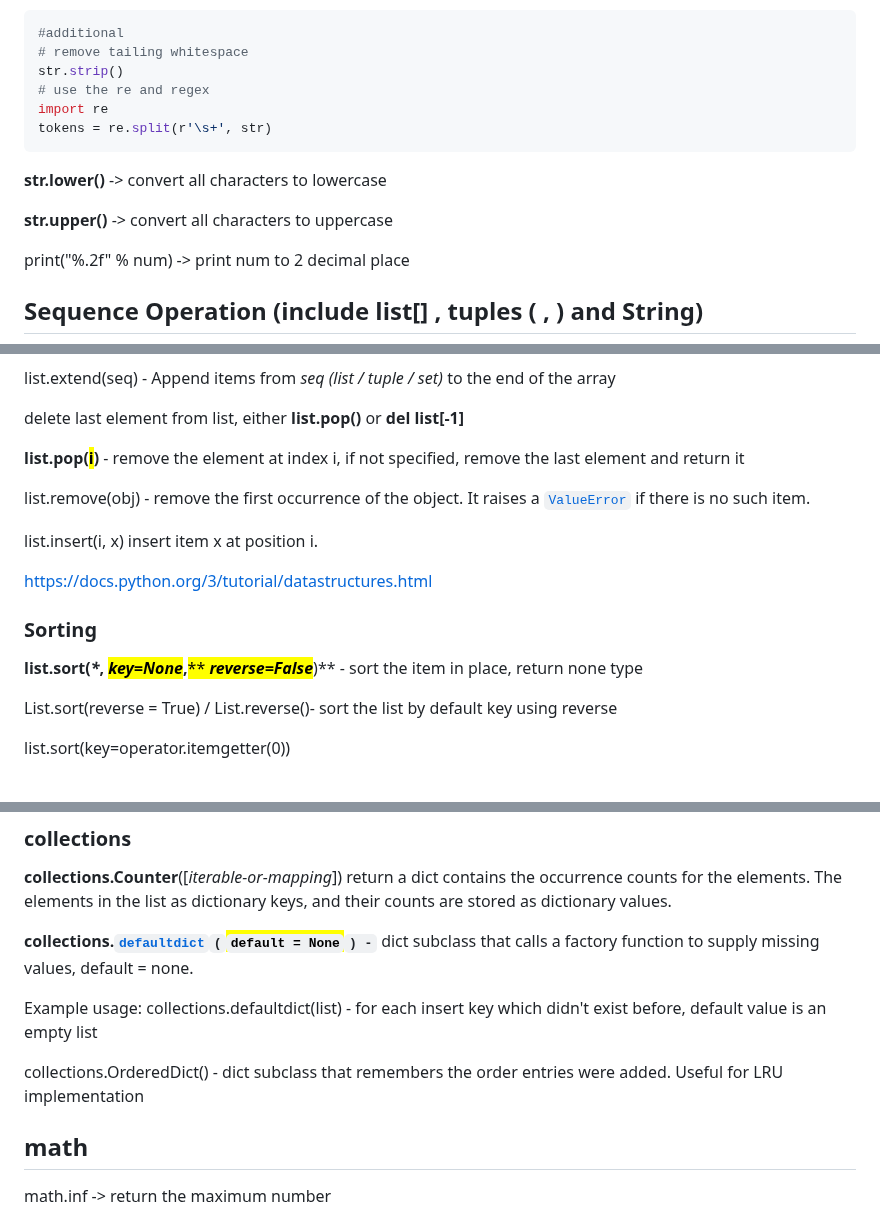
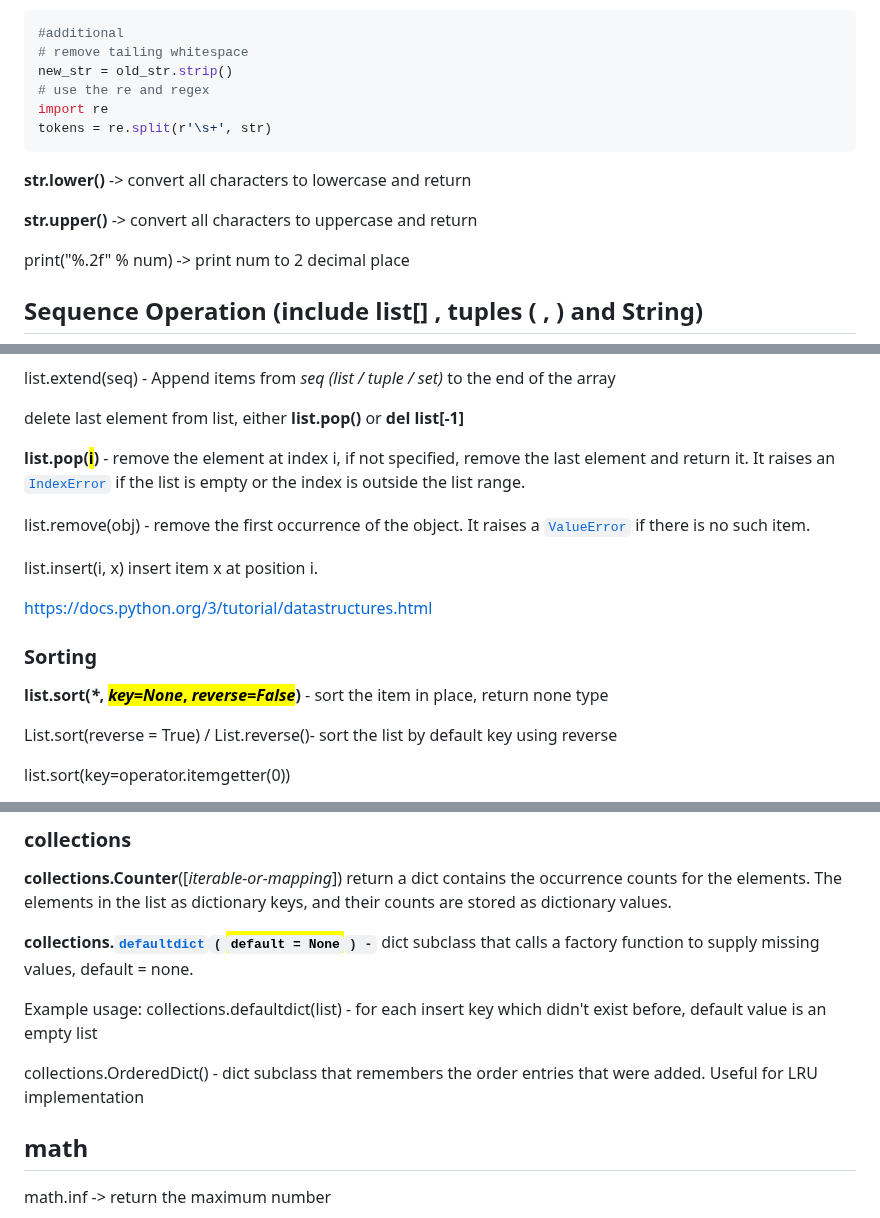
Before and after one commit to sjchin88/LeetCodeStudy, a Markdown page: readme-1/README.md, 3 parts joined by grey strips. GitHub-like rendering.

````diff
--- a/readme-1/README.md
+++ b/readme-1/README.md
@@ -29,15 +29,15 @@ blue - optional argument, note start idx (inclusive) - end idx (exclusive)
 ```python
 #additional
 # remove tailing whitespace
-str.strip()
+new_str = old_str.strip()
 # use the re and regex
 import re
 tokens = re.split(r'\s+', str)
 ```
 
-**str.lower()** -> convert all characters to lowercase
+**str.lower()** -> convert all characters to lowercase and return&#x20;
 
-**str.upper()** -> convert all characters to uppercase
+**str.upper()** -> convert all characters to uppercase and return
 
 print("%.2f" % num) -> print num to 2 decimal place
 
@@ -76,7 +76,7 @@ list.extend(seq)  - Append items from _seq (list / tuple / set)_ to the end of t
 
 delete last element from list, either **list.pop()** or **del list\[-1]**
 
-**list.pop(**<mark style="color:blue;">**i**</mark>**)** - remove the element at index i, if not specified, remove the last element and return it
+**list.pop(**<mark style="color:blue;">**i**</mark>**)** - remove the element at index i, if not specified, remove the last element and return it. It raises an [`IndexError`](https://docs.python.org/3/library/exceptions.html#IndexError) if the list is empty or the index is outside the list range.
 
 list.remove(obj) - remove the first occurrence of the object. It raises a [`ValueError`](https://docs.python.org/3/library/exceptions.html#ValueError) if there is no such item.
 
@@ -86,7 +86,7 @@ list.insert(i, x) insert item x at position i.&#x20;
 
 ### Sorting
 
-**list.sort(**_**\***_**, **_<mark style="color:blue;">**key=None**</mark>_<mark style="color:blue;">**,**</mark><mark style="color:blue;">** **</mark>_<mark style="color:blue;">**reverse=False**</mark>_**)** - sort the item in place, return none type
+**list.sort(**_**\***_**,&#x20;**_<mark style="color:blue;">**key=None**</mark>_<mark style="color:blue;">**,**</mark><mark style="color:blue;">**&#x20;**</mark>_<mark style="color:blue;">**reverse=False**</mark>_**)** - sort the item in place, return none type
 
 List.sort(reverse = True) / List.reverse()- sort the list by default key using reverse
 
@@ -259,7 +263,7 @@ o   Queue.popleft() >> delete an argument from the left end of the dequeue
 
 Example usage: collections.defaultdict(list)  - for each insert key which didn't exist before, default value is an empty list
 
-collections.OrderedDict()  - dict subclass that remembers the order entries were added. Useful for LRU implementation
+collections.OrderedDict()  - dict subclass that remembers the order entries that were added. Useful for LRU implementation
 
 ## math
 
````
Also changed, not shown: other parts of readme-1/README.md (+4 -0 lines), readme-1/general-python-programming.md (+22 -2 lines), two-pointers/monotonic-queue-stack.md (+1 -1 lines), .gitbook/assets/image (2).png (added).
